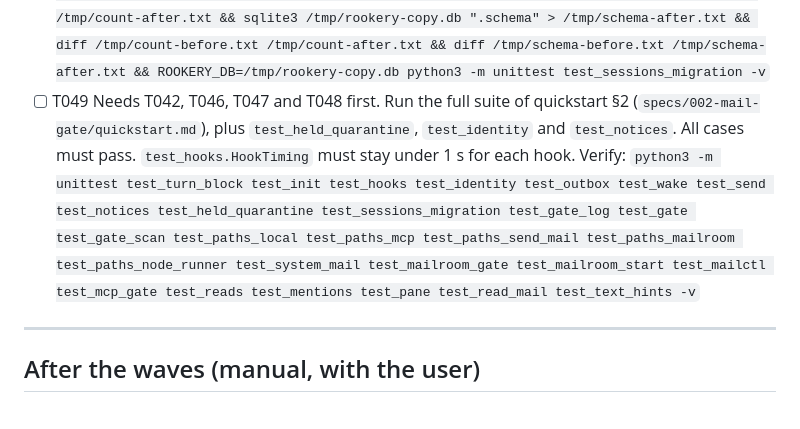
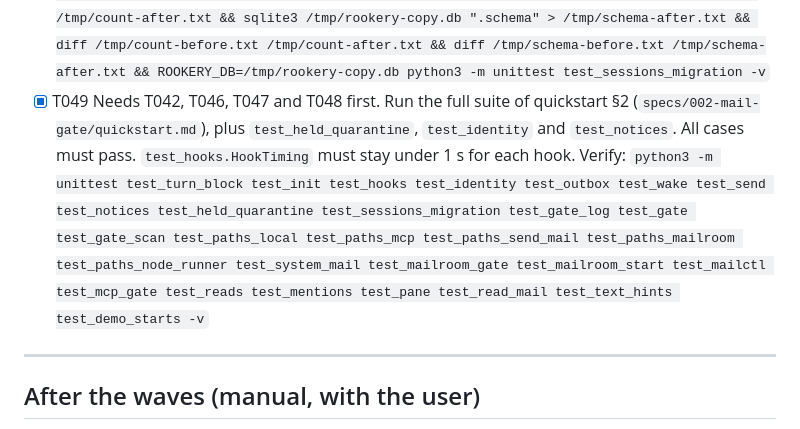
Before and after one commit to gyasis/rookery, a Markdown page: specs/002-mail-gate/tasks.md, the part around the change. GitHub-like rendering.

Commit message:
test: final full suite passes (wave 22: T049)
682 tests pass (6 skipped); every hook stays under 1 s with 10,000 inbox
rows (slowest 0.215 s). test_demo_starts joins the quickstart list.

Co-Authored-By: Claude Opus 5.5 <noreply@anthropic.com>

```diff
--- a/specs/002-mail-gate/tasks.md
+++ b/specs/002-mail-gate/tasks.md
@@ -198,8 +198,8 @@ the mail is `pending` in `legacy` (SC-007, US6 scenario 2).
   Verify: `for f in specs/002-mail-gate/*.md specs/002-mail-gate/contracts/*.md CHANGELOG.md README.md docs/QUICKSTART.md docs/COOKBOOK.md docs/STORIES.md docs/NODE_BRIEFING.md skills/rookery/SKILL.md; do ste-lint $f --max-score 2.0 --glossary ste-glossary.txt || exit 1; done`
 - [x] T048 Needs T042 first. Prove that opening a COPY of the live database changes nothing (quickstart §1, FR-026, SC-007). It edits no file. Run the commands of quickstart §1. Record the row counts before and after in the PR, and say that the schema is the same.
   Verify: `cp ~/Documents/code/rookery/rookery.db /tmp/rookery-copy.db && sqlite3 /tmp/rookery-copy.db "SELECT COUNT(*) FROM inbox" > /tmp/count-before.txt && sqlite3 /tmp/rookery-copy.db ".schema" > /tmp/schema-before.txt && ROOKERY_DB=/tmp/rookery-copy.db python3 -c "import rookery as R; R.connect()" && sqlite3 /tmp/rookery-copy.db "SELECT COUNT(*) FROM inbox" > /tmp/count-after.txt && sqlite3 /tmp/rookery-copy.db ".schema" > /tmp/schema-after.txt && diff /tmp/count-before.txt /tmp/count-after.txt && diff /tmp/schema-before.txt /tmp/schema-after.txt && ROOKERY_DB=/tmp/rookery-copy.db python3 -m unittest test_sessions_migration -v`
-- [ ] T049 Needs T042, T046, T047 and T048 first. Run the full suite of quickstart §2 (`specs/002-mail-gate/quickstart.md`), plus `test_held_quarantine`, `test_identity` and `test_notices`. All cases must pass. `test_hooks.HookTiming` must stay under 1 s for each hook.
-  Verify: `python3 -m unittest test_turn_block test_init test_hooks test_identity test_outbox test_wake test_send test_notices test_held_quarantine test_sessions_migration test_gate_log test_gate test_gate_scan test_paths_local test_paths_mcp test_paths_send_mail test_paths_mailroom test_paths_node_runner test_system_mail test_mailroom_gate test_mailroom_start test_mailctl test_mcp_gate test_reads test_mentions test_pane test_read_mail test_text_hints -v`
+- [x] T049 Needs T042, T046, T047 and T048 first. Run the full suite of quickstart §2 (`specs/002-mail-gate/quickstart.md`), plus `test_held_quarantine`, `test_identity` and `test_notices`. All cases must pass. `test_hooks.HookTiming` must stay under 1 s for each hook.
+  Verify: `python3 -m unittest test_turn_block test_init test_hooks test_identity test_outbox test_wake test_send test_notices test_held_quarantine test_sessions_migration test_gate_log test_gate test_gate_scan test_paths_local test_paths_mcp test_paths_send_mail test_paths_mailroom test_paths_node_runner test_system_mail test_mailroom_gate test_mailroom_start test_mailctl test_mcp_gate test_reads test_mentions test_pane test_read_mail test_text_hints test_demo_starts -v`
 
 ---
 
```
Also changed, not shown: specs/002-mail-gate/quickstart.md (+1 -1 lines).
